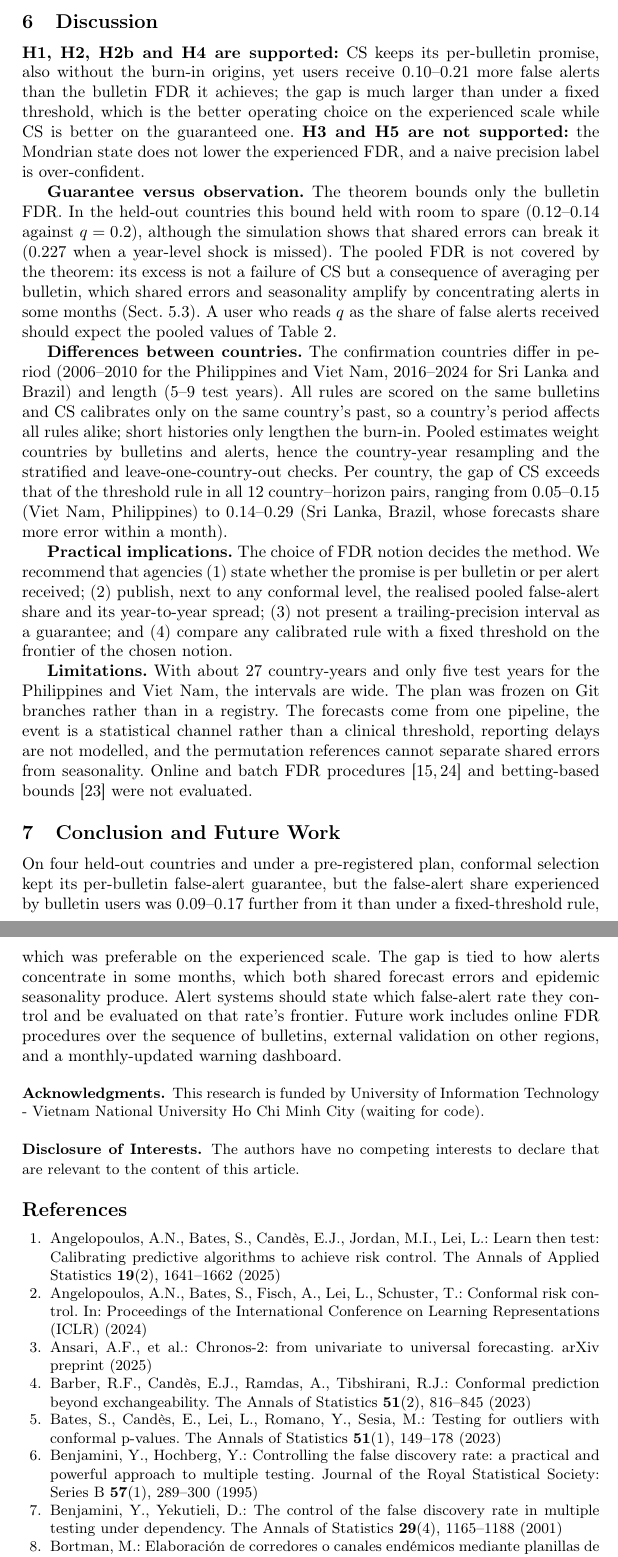
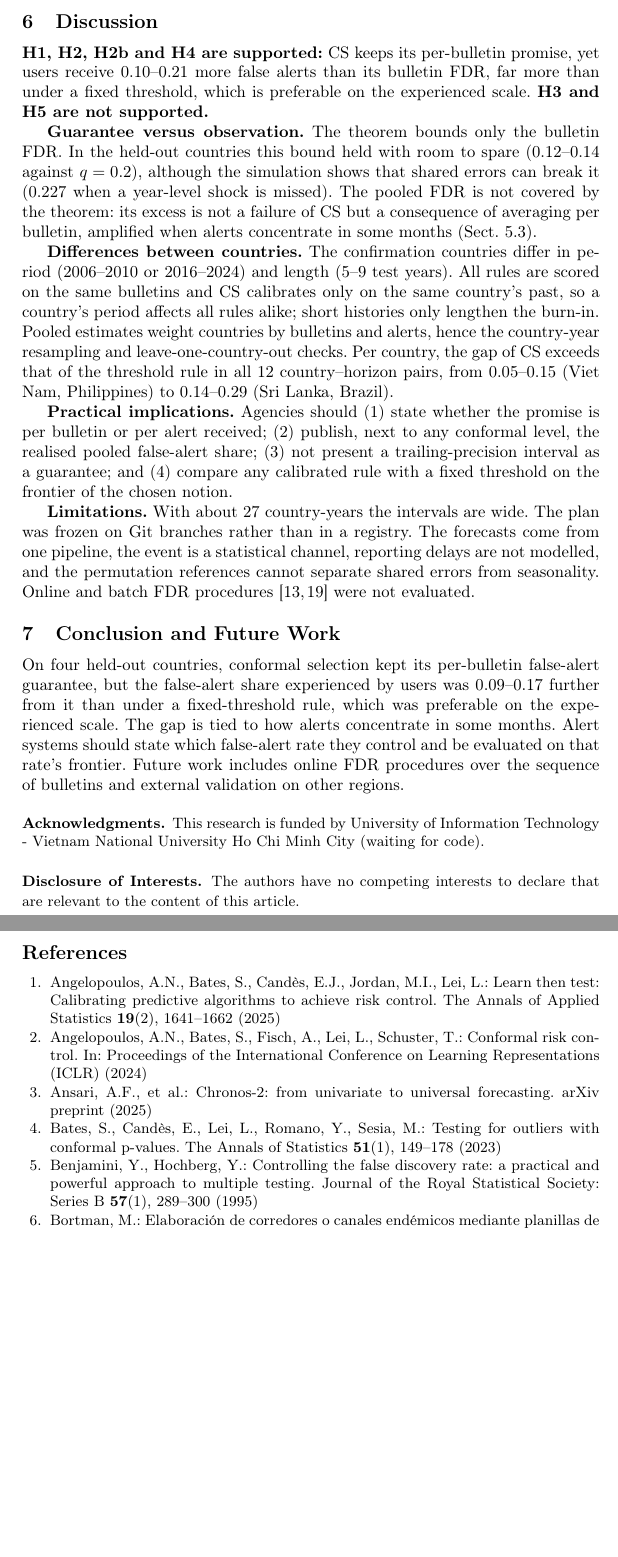
Before and after one commit to tranquanguit/dengue-calibrated-alerts, a LaTeX paper (manuscript/llncs_ceii2026/main.tex): two parts of pages 9 and 10 of 11 before the commit and two parts of pages 9 and 10 of 10 after it, joined at a grey line, cut so that both start at the same text, the shorter picture padded with empty space. Compiled offline with pdfLaTeX.

Commit message:
CEII camera-ready: remove five secondary references, back to 10 pages

```diff
--- a/manuscript/llncs_ceii2026/main.tex
+++ b/manuscript/llncs_ceii2026/main.tex
@@ -233,19 +233,19 @@ Mondrian calibration does not lower the pooled FDR (paired difference from CS $-
 % =====================================================================
 \section{Discussion}
 
-\textbf{H1, H2, H2b and H4 are supported:} CS keeps its per-bulletin promise, also without the burn-in origins, yet users receive 0.10--0.21 more false alerts than the bulletin FDR it achieves; the gap is much larger than under a fixed threshold, which is the better operating choice on the experienced scale while CS is better on the guaranteed one. \textbf{H3 and H5 are not supported:} the Mondrian state does not lower the experienced FDR, and a naive precision label is over-confident.
+\textbf{H1, H2, H2b and H4 are supported:} CS keeps its per-bulletin promise, yet users receive 0.10--0.21 more false alerts than its bulletin FDR, far more than under a fixed threshold, which is preferable on the experienced scale. \textbf{H3 and H5 are not supported.}
 
-\textbf{Guarantee versus observation.} The theorem bounds only the bulletin FDR. In the held-out countries this bound held with room to spare (0.12--0.14 against $q=0.2$), although the simulation shows that shared errors can break it (0.227 when a year-level shock is missed). The pooled FDR is not covered by the theorem: its excess is not a failure of CS but a consequence of averaging per bulletin, which shared errors and seasonality amplify by concentrating alerts in some months (Sect.~5.3). A user who reads $q$ as the share of false alerts received should expect the pooled values of Table~2.
+\textbf{Guarantee versus observation.} The theorem bounds only the bulletin FDR. In the held-out countries this bound held with room to spare (0.12--0.14 against $q=0.2$), although the simulation shows that shared errors can break it (0.227 when a year-level shock is missed). The pooled FDR is not covered by the theorem: its excess is not a failure of CS but a consequence of averaging per bulletin, amplified when alerts concentrate in some months (Sect.~5.3).
 
-\textbf{Differences between countries.} The confirmation countries differ in period (2006--2010 for the Philippines and Viet Nam, 2016--2024 for Sri Lanka and Brazil) and length (5--9 test years). All rules are scored on the same bulletins and CS calibrates only on the same country's past, so a country's period affects all rules alike; short histories only lengthen the burn-in. Pooled estimates weight countries by bulletins and alerts, hence the country-year resampling and the stratified and leave-one-country-out checks. Per country, the gap of CS exceeds that of the threshold rule in all 12 country--horizon pairs, ranging from 0.05--0.15 (Viet Nam, Philippines) to 0.14--0.29 (Sri Lanka, Brazil, whose forecasts share more error within a month).
+\textbf{Differences between countries.} The confirmation countries differ in period (2006--2010 or 2016--2024) and length (5--9 test years). All rules are scored on the same bulletins and CS calibrates only on the same country's past, so a country's period affects all rules alike; short histories only lengthen the burn-in. Pooled estimates weight countries by bulletins and alerts, hence the country-year resampling and leave-one-country-out checks. Per country, the gap of CS exceeds that of the threshold rule in all 12 country--horizon pairs, from 0.05--0.15 (Viet Nam, Philippines) to 0.14--0.29 (Sri Lanka, Brazil).
 
-\textbf{Practical implications.} The choice of FDR notion decides the method. We recommend that agencies (1) state whether the promise is per bulletin or per alert received; (2) publish, next to any conformal level, the realised pooled false-alert share and its year-to-year spread; (3) not present a trailing-precision interval as a guarantee; and (4) compare any calibrated rule with a fixed threshold on the frontier of the chosen notion.
+\textbf{Practical implications.} Agencies should (1) state whether the promise is per bulletin or per alert received; (2) publish, next to any conformal level, the realised pooled false-alert share; (3) not present a trailing-precision interval as a guarantee; and (4) compare any calibrated rule with a fixed threshold on the frontier of the chosen notion.
 
-\textbf{Limitations.} With about 27 country-years and only five test years for the Philippines and Viet Nam, the intervals are wide. The plan was frozen on Git branches rather than in a registry. The forecasts come from one pipeline, the event is a statistical channel rather than a clinical threshold, reporting delays are not modelled, and the permutation references cannot separate shared errors from seasonality. Online and batch FDR procedures \cite{javanmard2018,zrnic2020} and betting-based bounds \cite{waudbysmith2024} were not evaluated.
+\textbf{Limitations.} With about 27 country-years the intervals are wide. The plan was frozen on Git branches rather than in a registry. The forecasts come from one pipeline, the event is a statistical channel, reporting delays are not modelled, and the permutation references cannot separate shared errors from seasonality. Online and batch FDR procedures \cite{javanmard2018,zrnic2020} were not evaluated.
 
 % =====================================================================
 \section{Conclusion and Future Work}
-On four held-out countries and under a pre-registered plan, conformal selection kept its per-bulletin false-alert guarantee, but the false-alert share experienced by bulletin users was 0.09--0.17 further from it than under a fixed-threshold rule, which was preferable on the experienced scale. The gap is tied to how alerts concentrate in some months, which both shared forecast errors and epidemic seasonality produce. Alert systems should state which false-alert rate they control and be evaluated on that rate's frontier. Future work includes online FDR procedures over the sequence of bulletins, external validation on other regions, and a monthly-updated warning dashboard.
+On four held-out countries, conformal selection kept its per-bulletin false-alert guarantee, but the false-alert share experienced by users was 0.09--0.17 further from it than under a fixed-threshold rule, which was preferable on the experienced scale. The gap is tied to how alerts concentrate in some months. Alert systems should state which false-alert rate they control and be evaluated on that rate's frontier. Future work includes online FDR procedures over the sequence of bulletins and external validation on other regions.
 
 
 \begin{credits}
```
Also changed, not shown: manuscript/llncs_ceii2026/main.bbl, manuscript/llncs_ceii2026/main.pdf, manuscript/llncs_ceii2026/main.tex (8 more changed lines).
